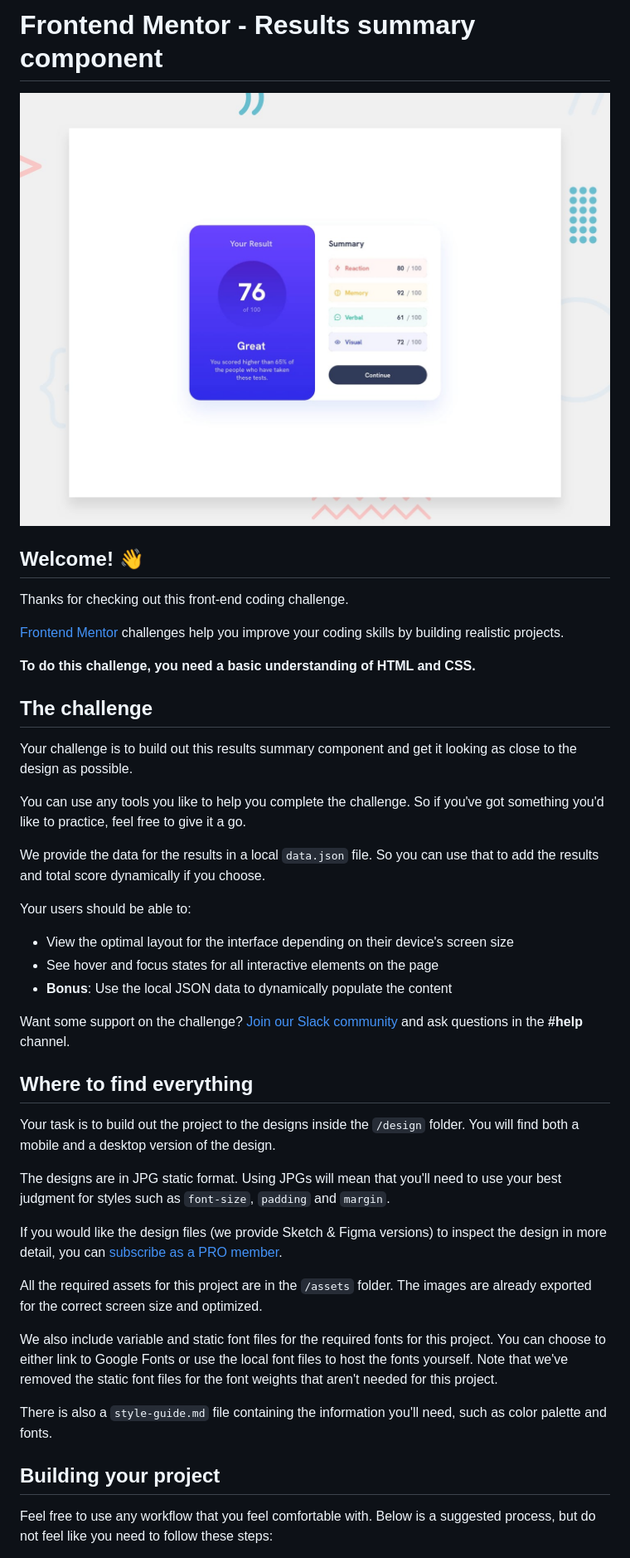
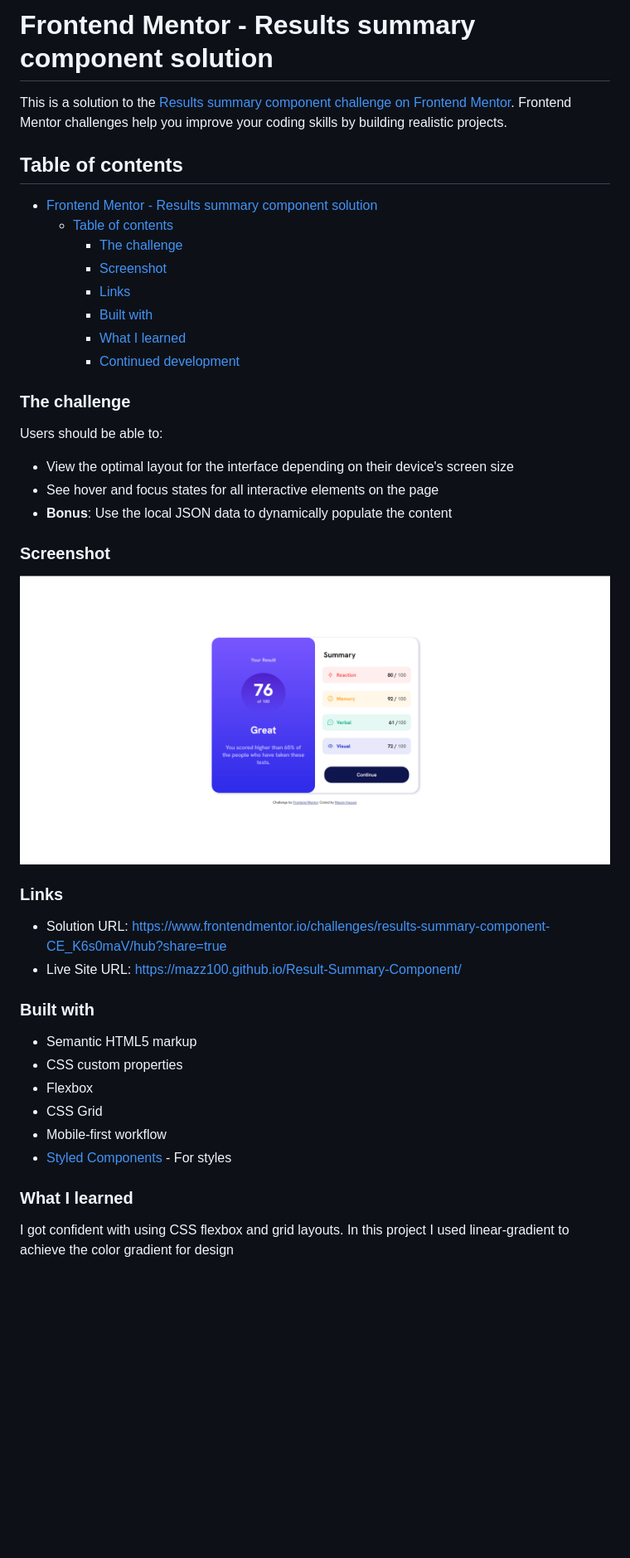
Before and after one commit to Mazz100/Result-Summary-Component, a Markdown page: README.md, the part around the change printed below. Shown: that part at 83% size. Rendered like a GitHub page; pictures changed too: resultsummary.PNG (added); blank space fills up the shorter version.

```diff
--- a/README.md
+++ b/README.md
@@ -1,46 +1,48 @@
-# Frontend Mentor - Results summary component
+# Frontend Mentor - Results summary component solution
 
-![Design preview for the Results summary component coding challenge](./design/desktop-preview.jpg)
+This is a solution to the [Results summary component challenge on Frontend Mentor](https://www.frontendmentor.io/challenges/results-summary-component-CE_K6s0maV). Frontend Mentor challenges help you improve your coding skills by building realistic projects.
 
-## Welcome! 👋
+## Table of contents
 
-Thanks for checking out this front-end coding challenge.
+- [Frontend Mentor - Results summary component solution](#frontend-mentor---results-summary-component-solution)
+  - [Table of contents](#table-of-contents)
+    - [The challenge](#the-challenge)
+    - [Screenshot](#screenshot)
+    - [Links](#links)
+    - [Built with](#built-with)
+    - [What I learned](#what-i-learned)
+    - [Continued development](#continued-development)
 
-[Frontend Mentor](https://www.frontendmentor.io) challenges help you improve your coding skills by building realistic projects.
 
-**To do this challenge, you need a basic understanding of HTML and CSS.**
+### The challenge
 
-## The challenge
-
-Your challenge is to build out this results summary component and get it looking as close to the design as possible.
-
-You can use any tools you like to help you complete the challenge. So if you've got something you'd like to practice, feel free to give it a go.
-
-We provide the data for the results in a local `data.json` file. So you can use that to add the results and total score dynamically if you choose.
-
-Your users should be able to:
+Users should be able to:
 
 - View the optimal layout for the interface depending on their device's screen size
 - See hover and focus states for all interactive elements on the page
 - **Bonus**: Use the local JSON data to dynamically populate the content
 
-Want some support on the challenge? [Join our Slack community](https://www.frontendmentor.io/slack) and ask questions in the **#help** channel.
+### Screenshot
 
-## Where to find everything
+![](./resultsummary.PNG)
 
-Your task is to build out the project to the designs inside the `/design` folder. You will find both a mobile and a desktop version of the design.
 
-The designs are in JPG static format. Using JPGs will mean that you'll need to use your best judgment for styles such as `font-size`, `padding` and `margin`.
+### Links
 
-If you would like the design files (we provide Sketch & Figma versions) to inspect the design in more detail, you can [subscribe as a PRO member](https://www.frontendmentor.io/pro).
+- Solution URL: https://www.frontendmentor.io/challenges/results-summary-component-CE_K6s0maV/hub?share=true
+- Live Site URL: https://mazz100.github.io/Result-Summary-Component/
 
-All the required assets for this project are in the `/assets` folder. The images are already exported for the correct screen size and optimized.
+### Built with
 
-We also include variable and static font files for the required fonts for this project. You can choose to either link to Google Fonts or use the local font files to host the fonts yourself. Note that we've removed the static font files for the font weights that aren't needed for this project.
+- Semantic HTML5 markup
+- CSS custom properties
+- Flexbox
+- CSS Grid
+- Mobile-first workflow
+- [Styled Components](https://sass-lang.com/guide/) - For styles
 
-There is also a `style-guide.md` file containing the information you'll need, such as color palette and fonts.
 
-## Building your project
+### What I learned
 
-Feel free to use any workflow that you feel comfortable with. Below is a suggested process, but do not feel like you need to follow these steps:
+I got confident with using CSS flexbox and grid layouts. In this project I used linear-gradient to achieve the color gradient for design
 
```
Also changed, not shown: other parts of README.md (+2 -49 lines), README-template.md (deleted, +0 -112 lines).
